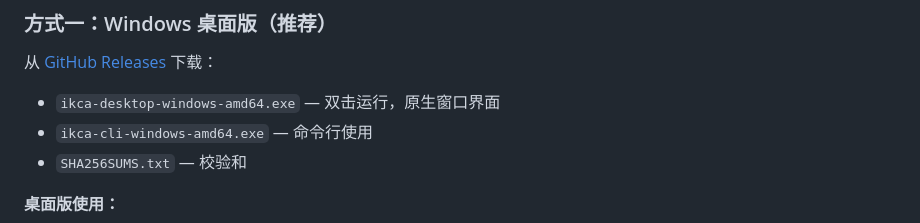
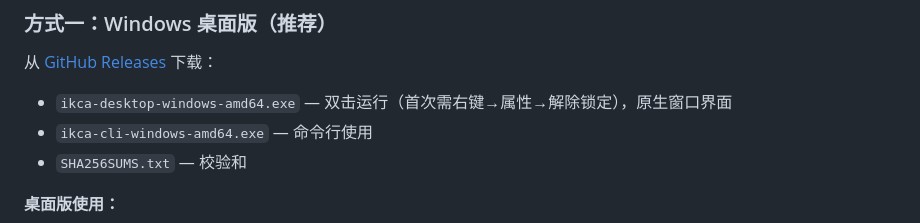
Before and after one commit to kronus09/iKCA, a Markdown page: README.md, the part around the change. GitHub-like rendering.

Commit message:
README: 桌面版下载提示解除锁定

```diff
--- a/README.md
+++ b/README.md
@@ -26,7 +26,7 @@
 
 从 [GitHub Releases](https://github.com/kronus09/iKCA/releases) 下载：
 
-- `ikca-desktop-windows-amd64.exe` — 双击运行，原生窗口界面
+- `ikca-desktop-windows-amd64.exe` — 双击运行（首次需右键→属性→解除锁定），原生窗口界面
 - `ikca-cli-windows-amd64.exe` — 命令行使用
 - `SHA256SUMS.txt` — 校验和
 
```
